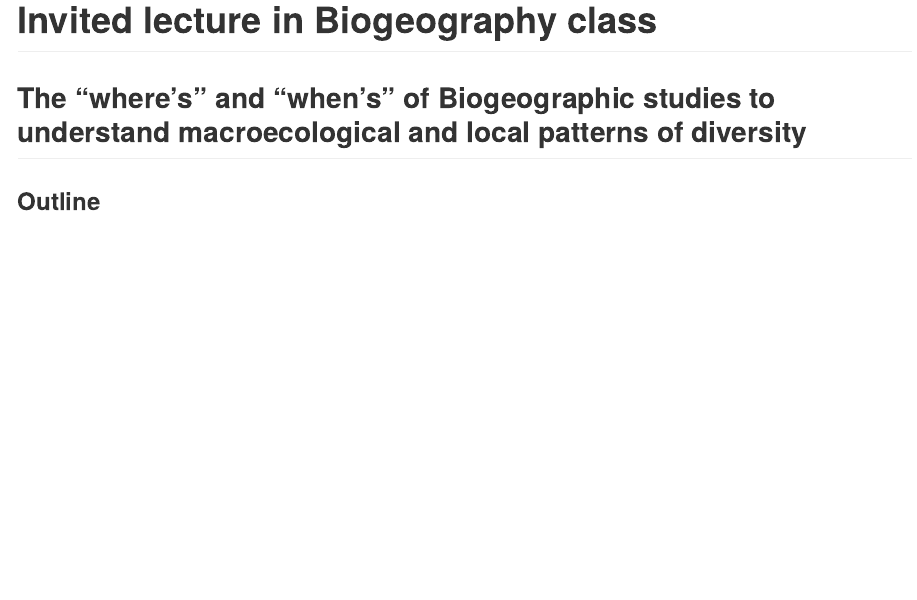
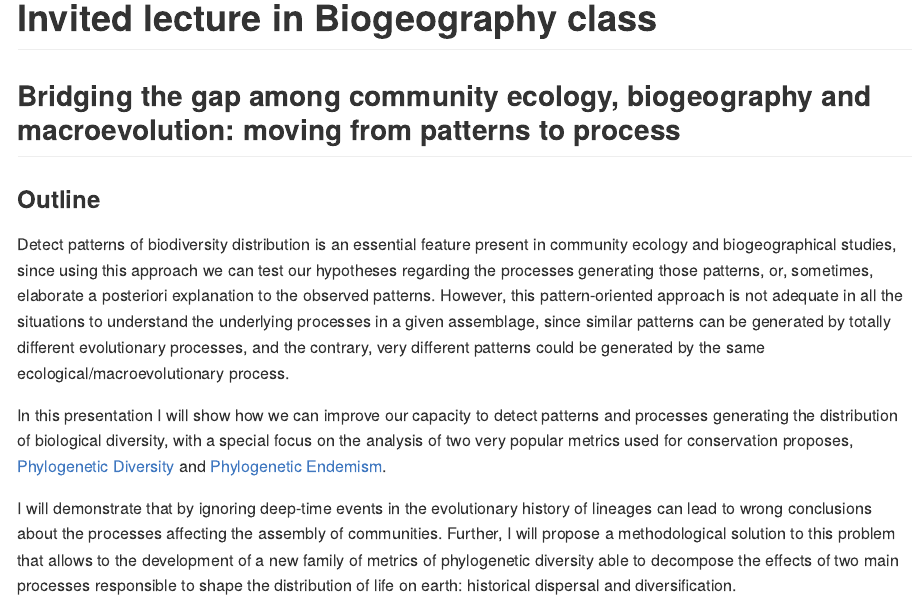
Before and after one commit to GabrielNakamura/lecture_Biogeography_tamucc, an R Markdown document (README.rmd): the page in a window 1100 px wide, from its top. Rendered offline with R 4.5, knitr and Pandoc, with nearby package versions.

Commit message:
updating title and outline

```diff
--- a/README.rmd
+++ b/README.rmd
@@ -15,6 +15,12 @@ knitr::opts_chunk$set(
 
 # Invited lecture in Biogeography class
 
-## The "where's" and "when's" of Biogeographic studies to understand macroecological and local patterns of diversity
+## Bridging the gap among community ecology, biogeography and macroevolution: moving from patterns to process
 
 ### Outline
+
+Detect patterns of biodiversity distribution is an essential feature present in community ecology and biogeographical studies, since using this approach we can test our hypotheses regarding the processes generating those patterns, or, sometimes, elaborate a posteriori explanation to the observed patterns. However, this pattern-oriented approach is not adequate in all the situations to understand the underlying processes in a given assemblage, since similar patterns can be generated by totally different evolutionary processes, and the contrary, very different patterns could be generated by the same ecological/macroevolutionary process.
+
+In this presentation I will show how we can improve our capacity to detect patterns and processes generating the distribution of biological diversity, with a special focus on the analysis of two very popular metrics used for conservation proposes, [Phylogenetic Diversity](https://www.sciencedirect.com/science/article/pii/0006320792912013)  and [Phylogenetic Endemism](https://onlinelibrary.wiley.com/doi/10.1111/j.1365-294X.2009.04311.x).
+
+I will demonstrate that by ignoring deep-time events in the evolutionary history of lineages can lead to wrong conclusions about the processes affecting the assembly of communities. Further, I will propose a methodological solution to this problem that allows to the development of a new family of metrics of phylogenetic diversity able to decompose the effects of two main processes responsible to shape the distribution of life on earth: historical dispersal and diversification.
```
Also changed, not shown: README.md.
